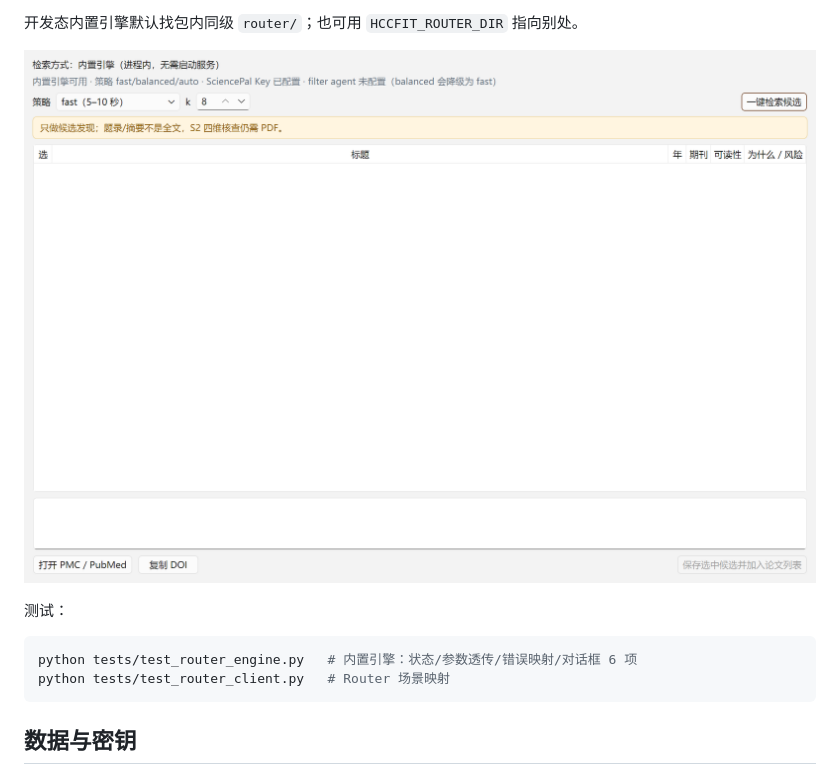
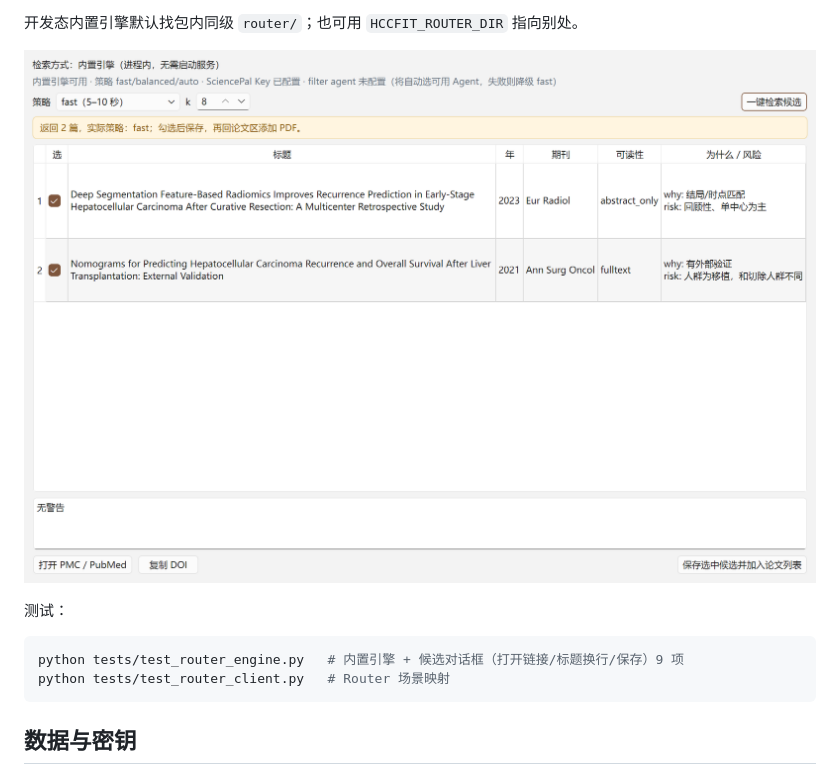
Before and after one commit to DJ-STONE36/HCC-Fit, a Markdown page: desktop/README.md, the part around one of its changes. Rendered like a GitHub page; pictures changed too: desktop/docs/router_dialog.png.

````diff
--- a/desktop/README.md
+++ b/desktop/README.md
@@ -127,7 +127,7 @@ python tests/test_supplement_ui.py   # stub → 补充 → 重跑 → 新旧切
 测试：
 
 ```bash
-python tests/test_router_engine.py   # 内置引擎：状态/参数透传/错误映射/对话框 6 项
+python tests/test_router_engine.py   # 内置引擎 + 候选对话框（打开链接/标题换行/保存）9 项
 python tests/test_router_client.py   # Router 场景映射
 ```
 
````
Also changed, not shown: other parts of desktop/README.md (+1 -1 lines), HANDOFF.md (+1 -0 lines), _tmp_dlg3/router_candidates/router_candidates_20261030_175353.md (added, +24 -0 lines), _tmp_routerdlg/router_candidates/router_candidates_20261030_175226.md (added, +24 -0 lines), _tmp_routerdlg2/router_candidates/router_candidates_20261030_175240.md (added, +14 -0 lines), 4 other files.
